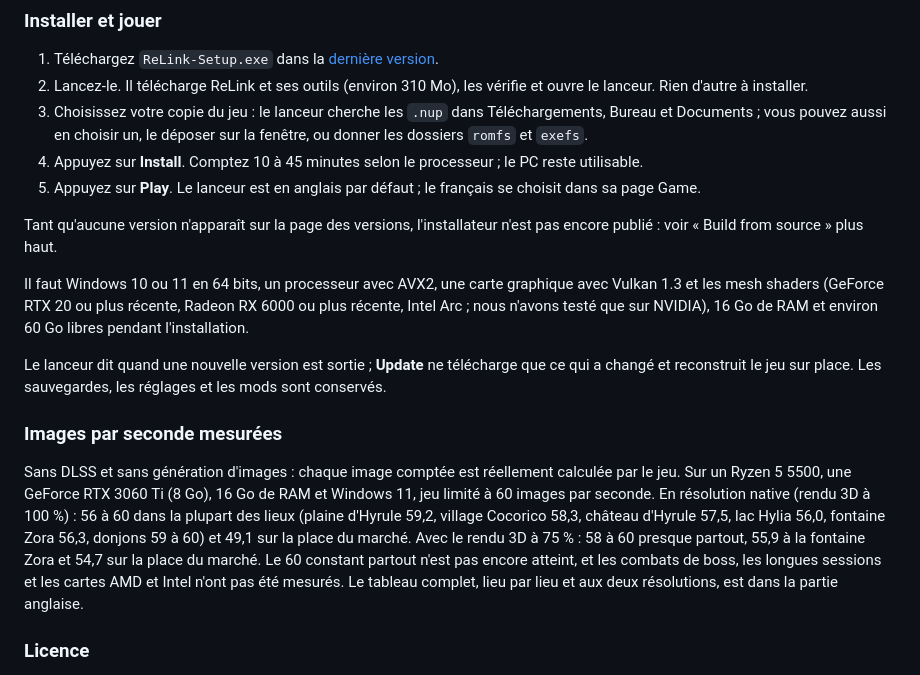
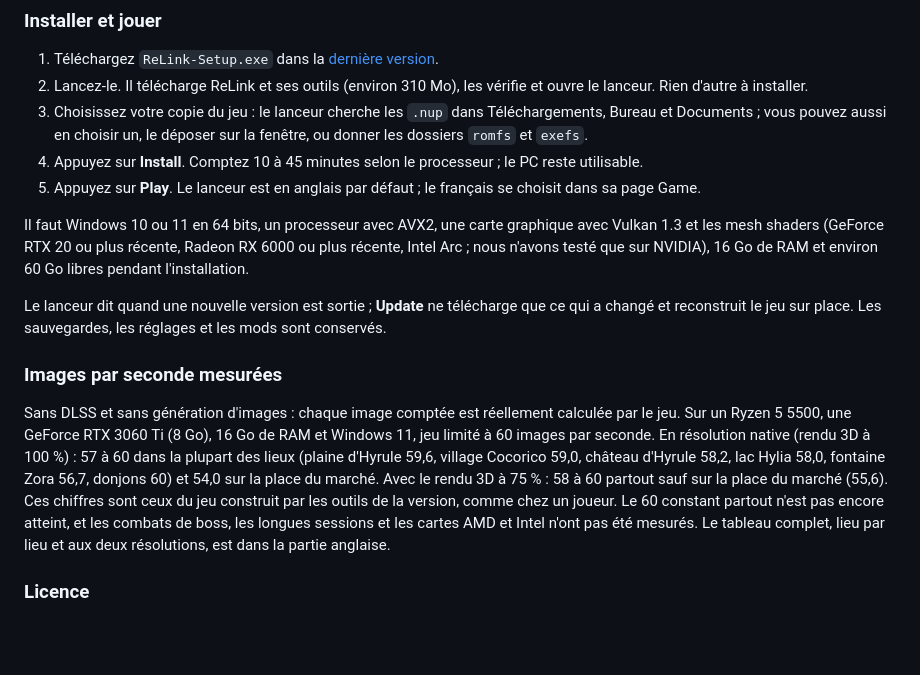
Before and after one commit to pixl27/ProjectReLink, a Markdown page: README.md, the part around one of its changes. Rendered like a GitHub page; blank space fills up the shorter version.

```diff
--- a/README.md
+++ b/README.md
@@ -183,9 +185,6 @@ d'installer quoi que ce soit.
 4. Appuyez sur **Install**. Comptez 10 à 45 minutes selon le processeur ; le PC reste utilisable.
 5. Appuyez sur **Play**. Le lanceur est en anglais par défaut ; le français se choisit dans sa page Game.
 
-Tant qu'aucune version n'apparaît sur la page des versions, l'installateur n'est pas encore publié : voir « Build from
-source » plus haut.
-
 Il faut Windows 10 ou 11 en 64 bits, un processeur avec AVX2, une carte graphique avec Vulkan 1.3 et les mesh shaders
 (GeForce RTX 20 ou plus récente, Radeon RX 6000 ou plus récente, Intel Arc ; nous n'avons testé que sur NVIDIA), 16 Go de RAM
 et environ 60 Go libres pendant l'installation.
@@ -197,11 +196,11 @@ place. Les sauvegardes, les réglages et les mods sont conservés.
 
 Sans DLSS et sans génération d'images : chaque image comptée est réellement calculée par le jeu. Sur un Ryzen 5 5500, une
 GeForce RTX 3060 Ti (8 Go), 16 Go de RAM et Windows 11, jeu limité à 60 images par seconde. En résolution native (rendu 3D à
-100 %) : 56 à 60 dans la plupart des lieux (plaine d'Hyrule 59,2, village Cocorico 58,3, château d'Hyrule 57,5, lac Hylia
-56,0, fontaine Zora 56,3, donjons 59 à 60) et 49,1 sur la place du marché. Avec le rendu 3D à 75 % : 58 à 60 presque
-partout, 55,9 à la fontaine Zora et 54,7 sur la place du marché. Le 60 constant partout n'est pas encore atteint, et les
-combats de boss, les longues sessions et les cartes AMD et Intel n'ont pas été mesurés. Le tableau complet, lieu par lieu
-et aux deux résolutions, est dans la partie anglaise.
+100 %) : 57 à 60 dans la plupart des lieux (plaine d'Hyrule 59,6, village Cocorico 59,0, château d'Hyrule 58,2, lac Hylia
+58,0, fontaine Zora 56,7, donjons 60) et 54,0 sur la place du marché. Avec le rendu 3D à 75 % : 58 à 60 partout sauf sur
+la place du marché (55,6). Ces chiffres sont ceux du jeu construit par les outils de la version, comme chez un joueur. Le
+60 constant partout n'est pas encore atteint, et les combats de boss, les longues sessions et les cartes AMD et Intel
+n'ont pas été mesurés. Le tableau complet, lieu par lieu et aux deux résolutions, est dans la partie anglaise.
 
 ### Licence
 
```
Also changed, not shown: other parts of README.md (+19 -17 lines), docs/loading.png (added), 3 other files.
